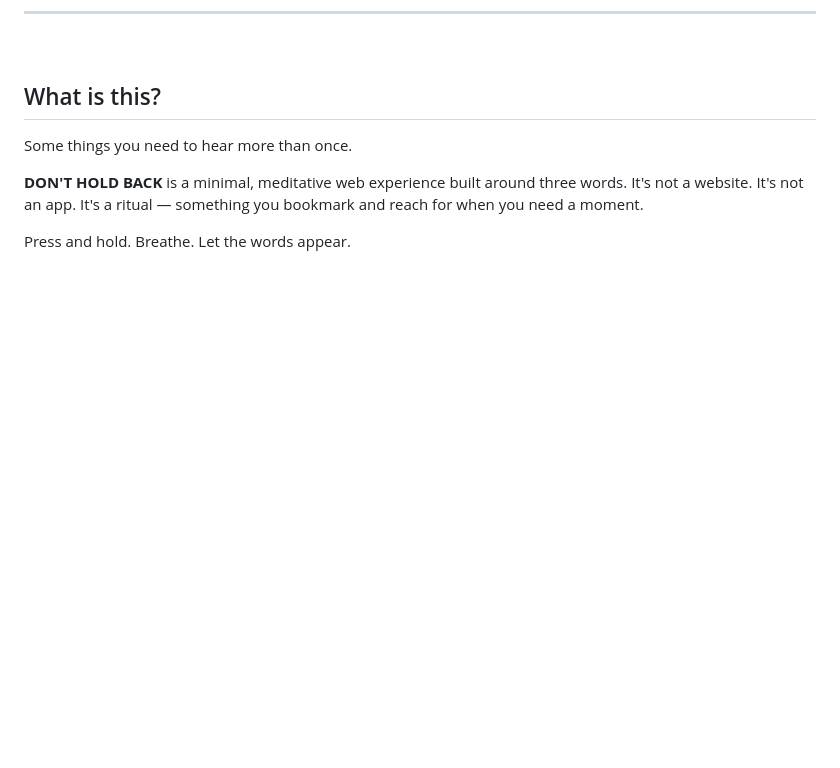
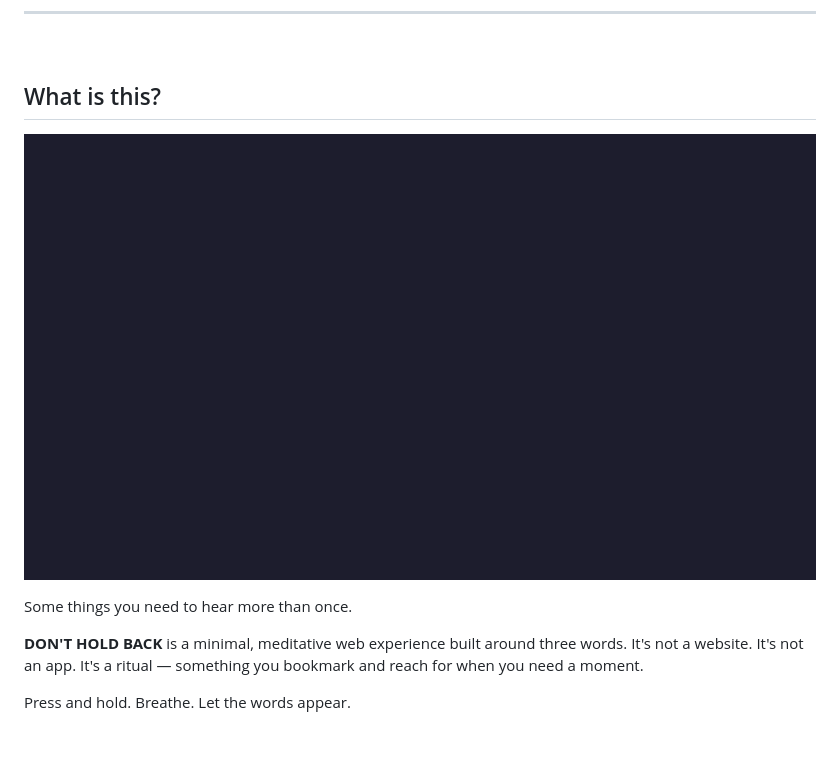
Before and after one commit to stussysenik/dont-hold-back, a Markdown page: README.md, the part around the change. Drawn GitHub-style; blank space fills up the shorter version.

Commit message:
docs: embed demo GIF in README

```diff
--- a/README.md
+++ b/README.md
@@ -28,6 +28,9 @@
 <br />
 
 ## What is this?
+
+![Demo](demo.gif)
+
 
 Some things you need to hear more than once.
 
```
